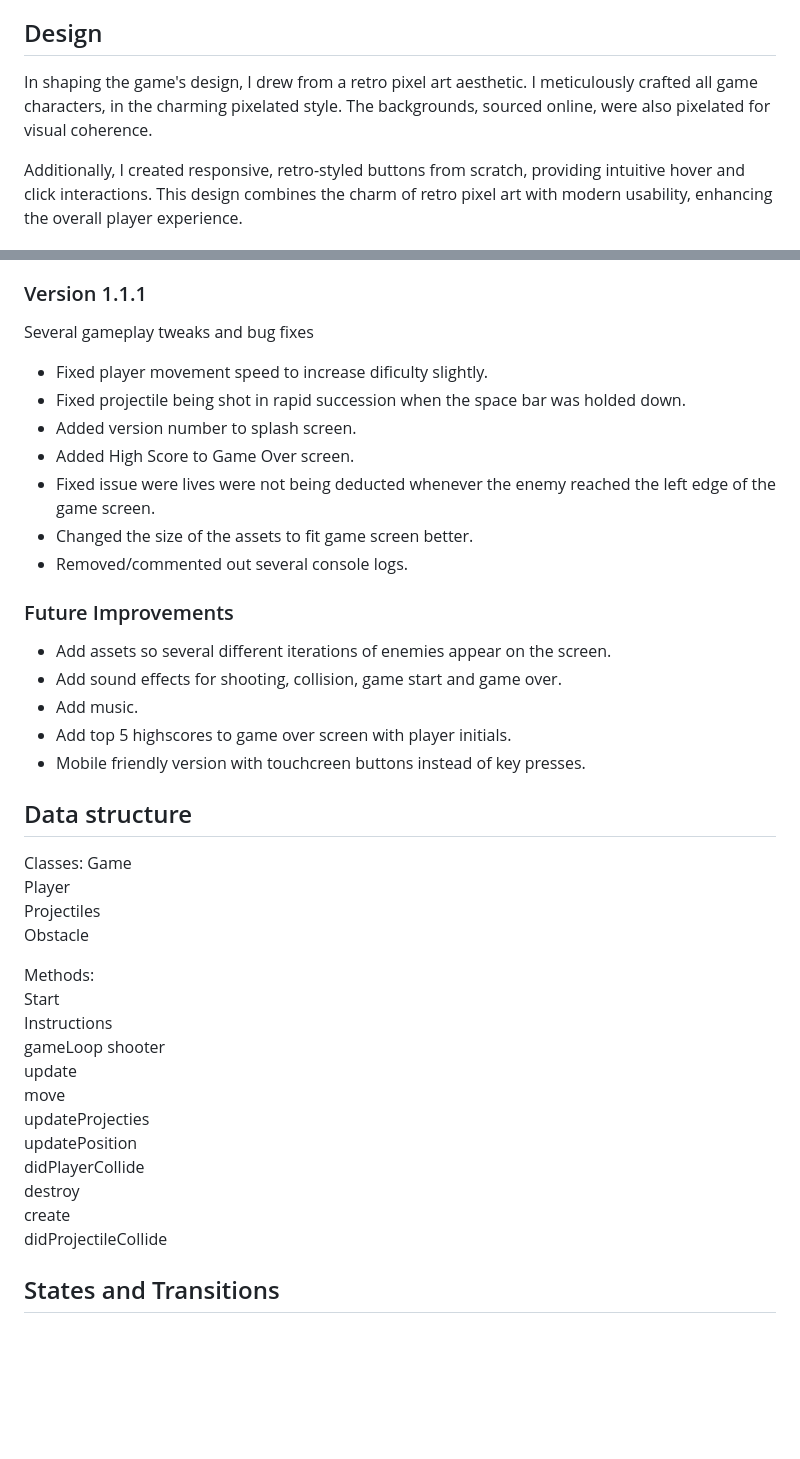
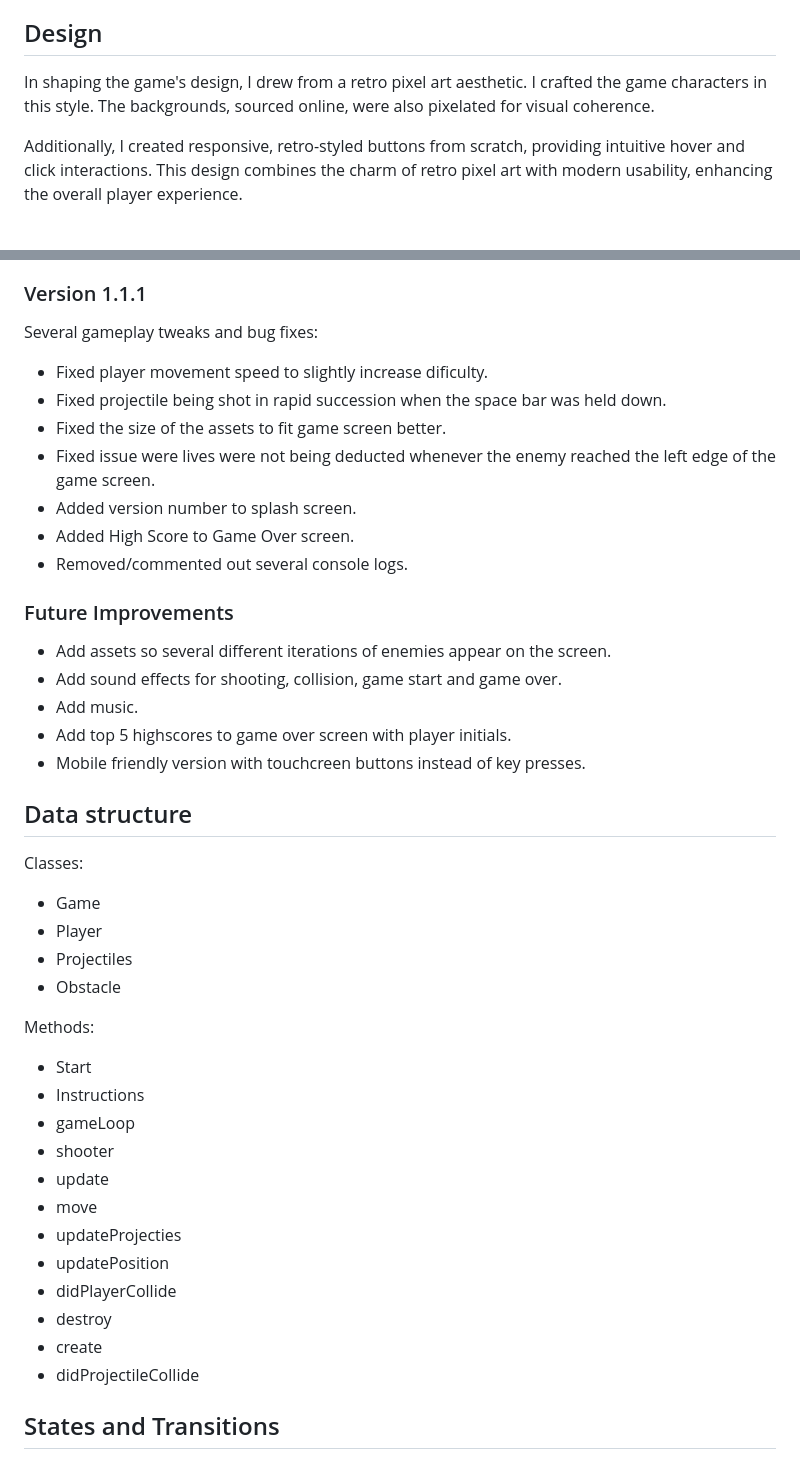
Before and after one commit to toroloffredo/Cooper-coffee-challenge, a Markdown page: README.md, 2 parts joined by grey strips. GitHub-like rendering; blank space fills up the shorter version.

Commit message:
readme file corrections

```diff
--- a/README.md
+++ b/README.md
@@ -23,7 +24,7 @@ The game was developed based on the 90's TV hit Twin Peaks created by David Lync
 
 ## Design
 
-In shaping the game's design, I drew from a retro pixel art aesthetic. I meticulously crafted all game characters, in the charming pixelated style. The backgrounds, sourced online, were also pixelated for visual coherence.
+In shaping the game's design, I drew from a retro pixel art aesthetic. I crafted the game characters in this style. The backgrounds, sourced online, were also pixelated for visual coherence.
 
 Additionally, I created responsive, retro-styled buttons from scratch, providing intuitive hover and click interactions. This design combines the charm of retro pixel art with modern usability, enhancing the overall player experience.
 
@@ -65,14 +66,14 @@ Full MVP requirements met, but many features remain in the backlog:
 
 ### Version 1.1.1
 
-Several gameplay tweaks and bug fixes
+Several gameplay tweaks and bug fixes:
 
-- Fixed player movement speed to increase dificulty slightly.
-- Fixed projectile being shot in rapid succession when the space bar was holded down.
+- Fixed player movement speed to slightly increase dificulty.
+- Fixed projectile being shot in rapid succession when the space bar was held down.
+- Fixed the size of the assets to fit game screen better.
+- Fixed issue were lives were not being deducted whenever the enemy reached the left edge of the game screen.
 - Added version number to splash screen.
 - Added High Score to Game Over screen.
-- Fixed issue were lives were not being deducted whenever the enemy reached the left edge of the game screen.
-- Changed the size of the assets to fit game screen better.
 - Removed/commented out several console logs.
 
 ### Future Improvements
@@ -86,24 +87,26 @@ Several gameplay tweaks and bug fixes
 ## Data structure
 
 Classes:
-Game
-Player
-Projectiles
-Obstacle
+
+- Game
+- Player
+- Projectiles
+- Obstacle
 
 Methods:
-Start
-Instructions
-gameLoop
-shooter
-update
-move
-updateProjecties
-updatePosition
-didPlayerCollide
-destroy
-create
-didProjectileCollide
+
+- Start
+- Instructions
+- gameLoop
+- shooter
+- update
+- move
+- updateProjecties
+- updatePosition
+- didPlayerCollide
+- destroy
+- create
+- didProjectileCollide
 
 ## States and Transitions
 
```
Also changed, not shown: other parts of README.md (+2 -1 lines).
